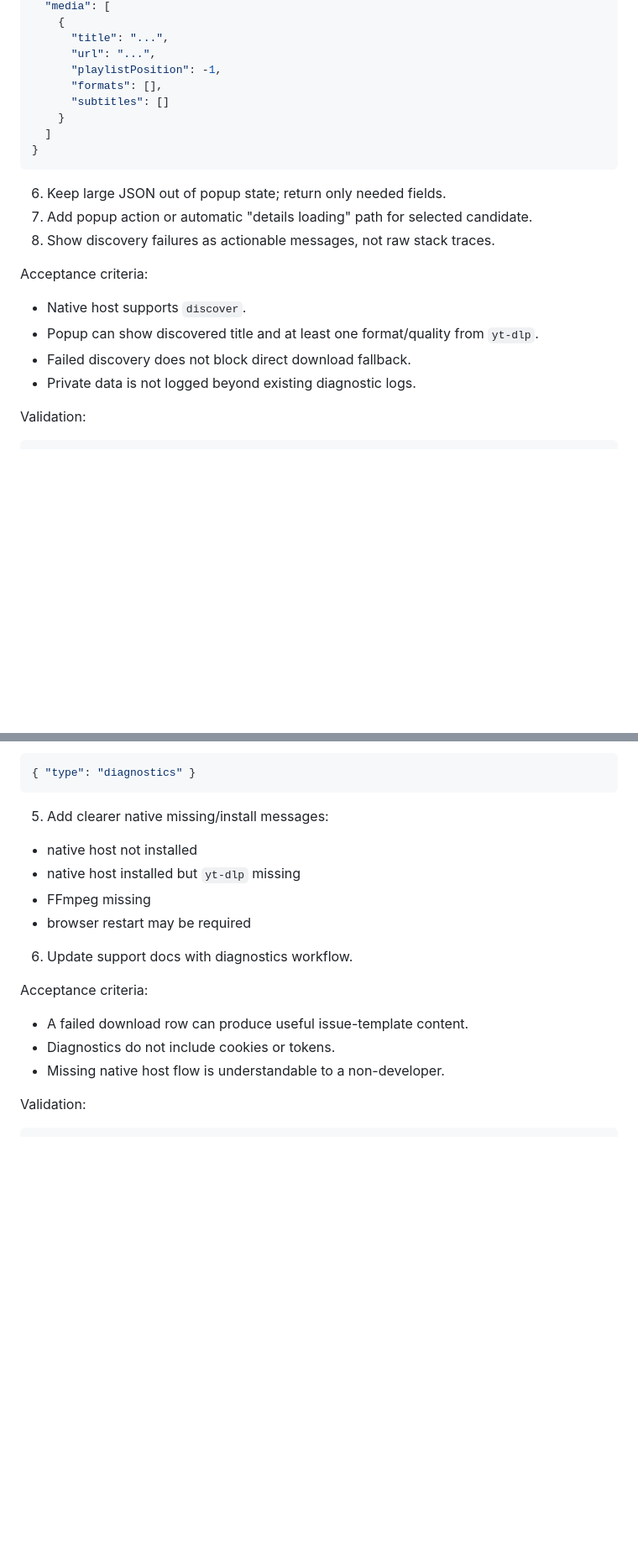
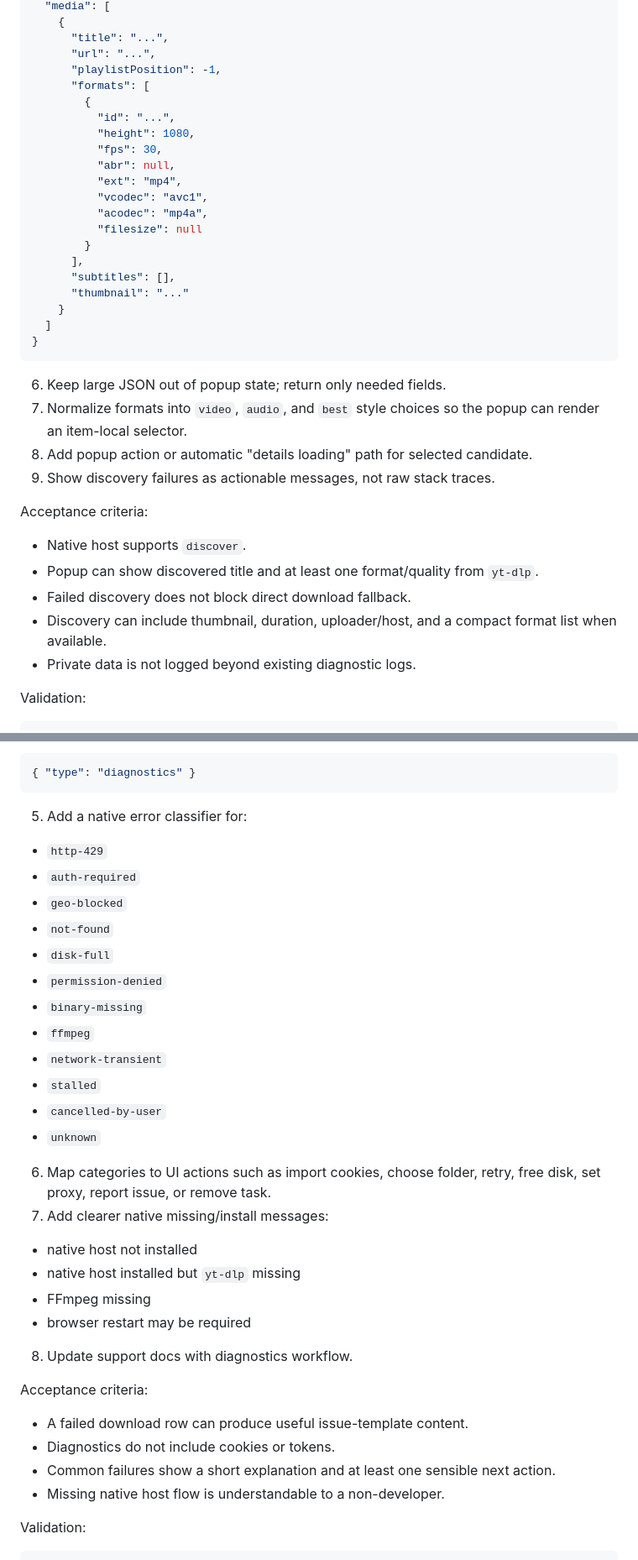
Before and after one commit to Eujenz/VDH-Lite, a Markdown page: docs/AGENT_ROADMAP.md, 2 parts joined by grey strips. Shown at 84% size. Drawn GitHub-style; blank space fills up the shorter version.

````diff
--- a/docs/AGENT_ROADMAP.md
+++ b/docs/AGENT_ROADMAP.md
@@ -160,22 +174,36 @@ yt-dlp --ignore-config --dump-single-json --skip-download --ignore-errors --no-w
       "title": "...",
       "url": "...",
       "playlistPosition": -1,
-      "formats": [],
-      "subtitles": []
+      "formats": [
+        {
+          "id": "...",
+          "height": 1080,
+          "fps": 30,
+          "abr": null,
+          "ext": "mp4",
+          "vcodec": "avc1",
+          "acodec": "mp4a",
+          "filesize": null
+        }
+      ],
+      "subtitles": [],
+      "thumbnail": "..."
     }
   ]
 }
 ```
 
 6. Keep large JSON out of popup state; return only needed fields.
-7. Add popup action or automatic "details loading" path for selected candidate.
-8. Show discovery failures as actionable messages, not raw stack traces.
+7. Normalize formats into `video`, `audio`, and `best` style choices so the popup can render an item-local selector.
+8. Add popup action or automatic "details loading" path for selected candidate.
+9. Show discovery failures as actionable messages, not raw stack traces.
 
 Acceptance criteria:
 
 - Native host supports `discover`.
 - Popup can show discovered title and at least one format/quality from `yt-dlp`.
 - Failed discovery does not block direct download fallback.
+- Discovery can include thumbnail, duration, uploader/host, and a compact format list when available.
 - Private data is not logged beyond existing diagnostic logs.
 
 Validation:
@@ -420,19 +477,36 @@ Implementation tasks:
 { "type": "diagnostics" }
 ```
 
-5. Add clearer native missing/install messages:
+5. Add a native error classifier for:
+
+- `http-429`
+- `auth-required`
+- `geo-blocked`
+- `not-found`
+- `disk-full`
+- `permission-denied`
+- `binary-missing`
+- `ffmpeg`
+- `network-transient`
+- `stalled`
+- `cancelled-by-user`
+- `unknown`
+
+6. Map categories to UI actions such as import cookies, choose folder, retry, free disk, set proxy, report issue, or remove task.
+7. Add clearer native missing/install messages:
 
 - native host not installed
 - native host installed but `yt-dlp` missing
 - FFmpeg missing
 - browser restart may be required
 
-6. Update support docs with diagnostics workflow.
+8. Update support docs with diagnostics workflow.
 
 Acceptance criteria:
 
 - A failed download row can produce useful issue-template content.
 - Diagnostics do not include cookies or tokens.
+- Common failures show a short explanation and at least one sensible next action.
 - Missing native host flow is understandable to a non-developer.
 
 Validation:
````
Also changed, not shown: other parts of docs/AGENT_ROADMAP.md (+66 -19 lines), docs/ROADMAP.md (+29 -9 lines).
